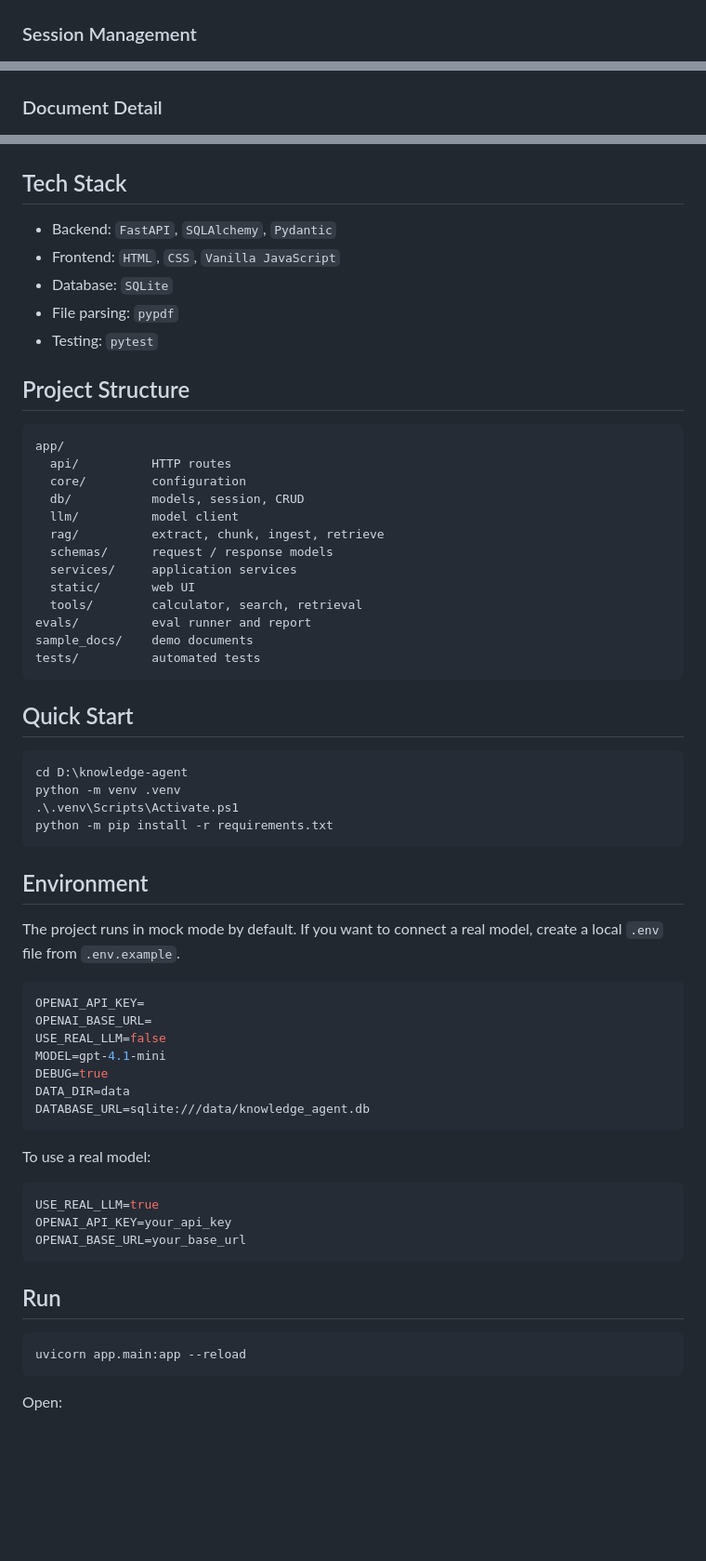
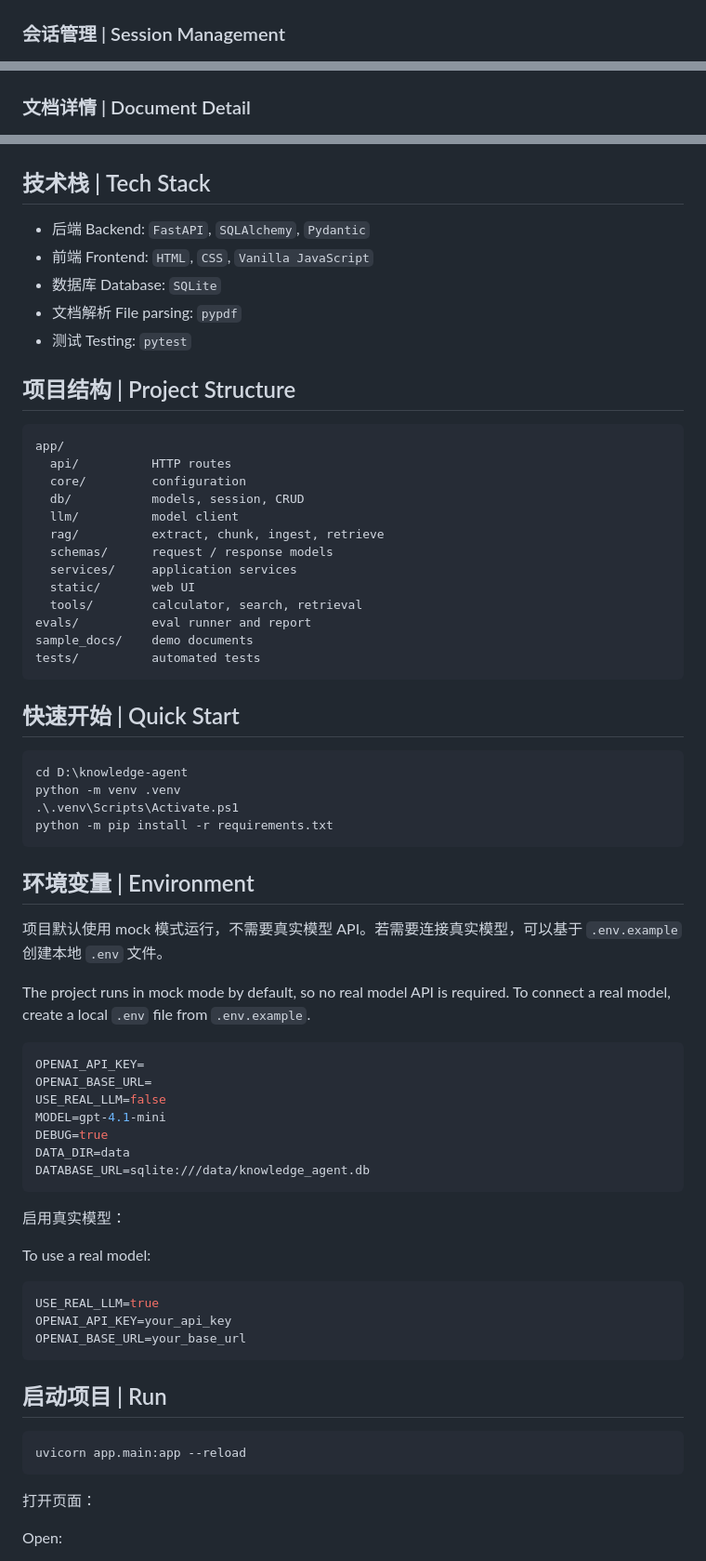
Before and after one commit to qianyouming/smart-customer-support-agent, a Markdown page: README.md, 3 parts joined by grey strips. Shown at 93% size. Rendered like a GitHub page; blank space fills up the shorter version.

````diff
--- a/README.md
+++ b/README.md
@@ -26,23 +40,23 @@ This project is built as a learning and portfolio-ready MVP. It demonstrates how
 
 ![RAG Answer](docs/screenshots/rag-answer.png)
 
-### Session Management
+### 会话管理 | Session Management
 
 ![Session Management](docs/screenshots/session-management.png)
 
-### Document Detail
+### 文档详情 | Document Detail
 
 ![Document Detail](docs/screenshots/document-detail.png)
 
-## Tech Stack
+## 技术栈 | Tech Stack
 
-- Backend: `FastAPI`, `SQLAlchemy`, `Pydantic`
-- Frontend: `HTML`, `CSS`, `Vanilla JavaScript`
-- Database: `SQLite`
-- File parsing: `pypdf`
-- Testing: `pytest`
+- 后端 Backend: `FastAPI`, `SQLAlchemy`, `Pydantic`
+- 前端 Frontend: `HTML`, `CSS`, `Vanilla JavaScript`
+- 数据库 Database: `SQLite`
+- 文档解析 File parsing: `pypdf`
+- 测试 Testing: `pytest`
 
-## Project Structure
+## 项目结构 | Project Structure
 
 ```text
 app/
@@ -60,7 +74,7 @@ sample_docs/    demo documents
 tests/          automated tests
 ```
 
-## Quick Start
+## 快速开始 | Quick Start
 
 ```powershell
 cd D:\knowledge-agent
@@ -69,9 +83,11 @@ python -m venv .venv
 python -m pip install -r requirements.txt
 ```
 
-## Environment
+## 环境变量 | Environment
 
-The project runs in mock mode by default. If you want to connect a real model, create a local `.env` file from `.env.example`.
+项目默认使用 mock 模式运行，不需要真实模型 API。若需要连接真实模型，可以基于 `.env.example` 创建本地 `.env` 文件。
+
+The project runs in mock mode by default, so no real model API is required. To connect a real model, create a local `.env` file from `.env.example`.
 
 ```env
 OPENAI_API_KEY=
@@ -83,6 +99,8 @@ DATA_DIR=data
 DATABASE_URL=sqlite:///data/knowledge_agent.db
 ```
 
+启用真实模型：
+
 To use a real model:
 
 ```env
@@ -91,11 +109,13 @@ OPENAI_API_KEY=your_api_key
 OPENAI_BASE_URL=your_base_url
 ```
 
-## Run
+## 启动项目 | Run
 
 ```powershell
 uvicorn app.main:app --reload
 ```
+
+打开页面：
 
 Open:
 
````
Also changed, not shown: other parts of README.md (+69 -21 lines).
